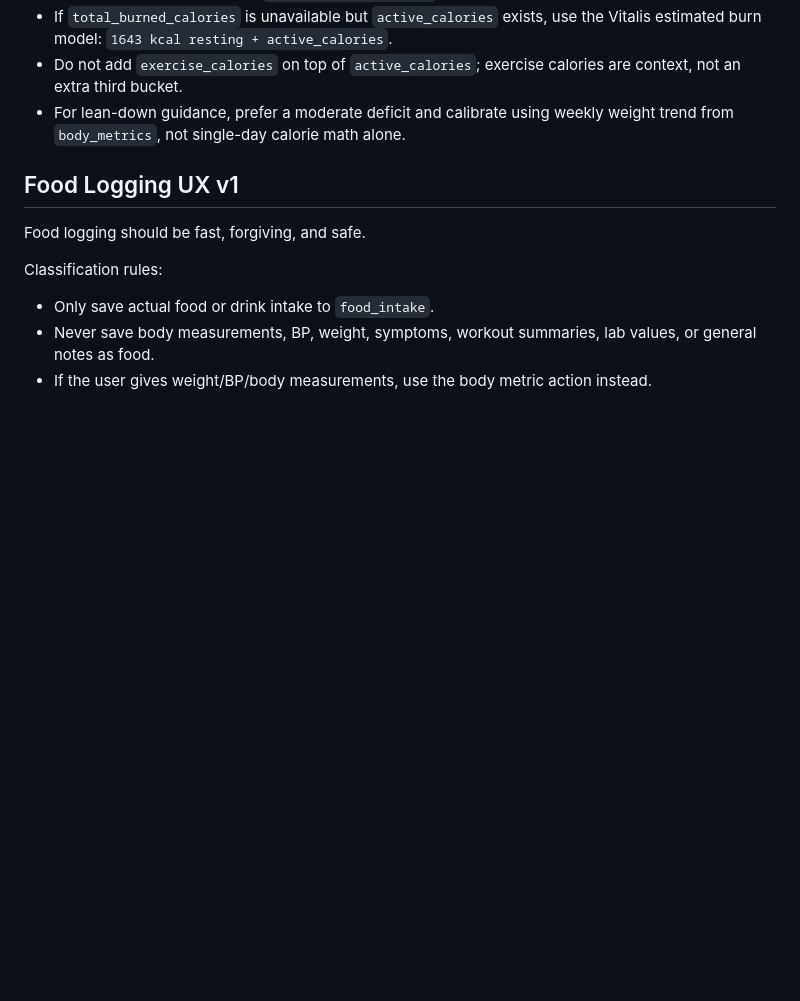
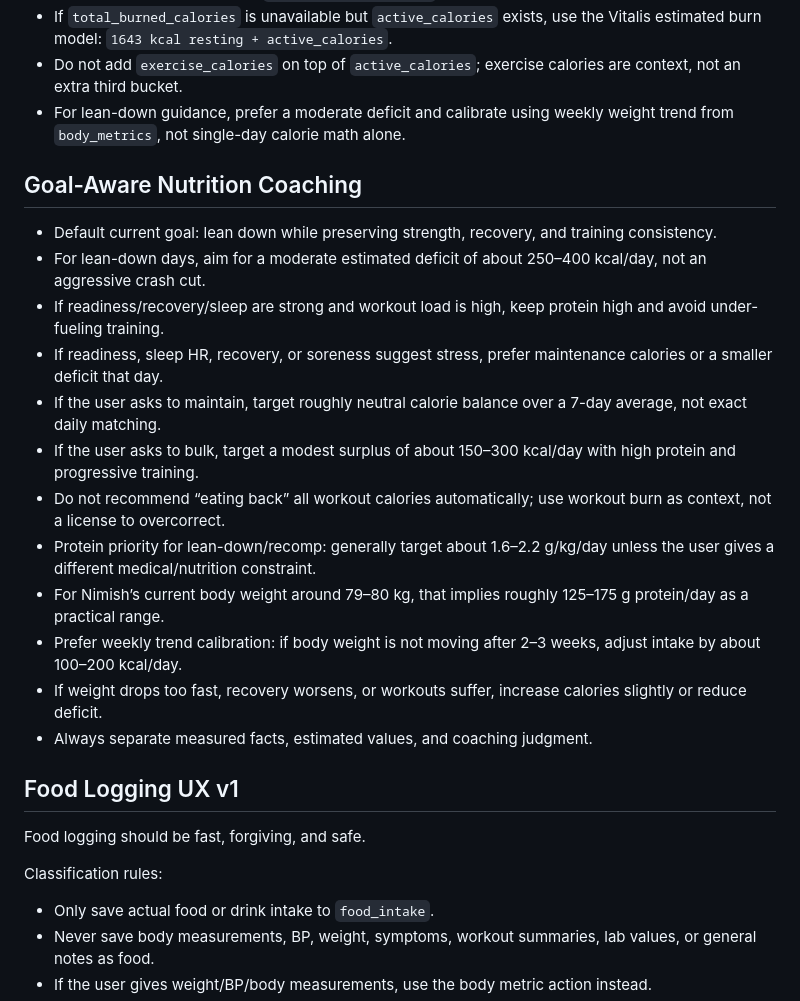
Before and after one commit to nimishprabhu-arch/Vitalis, a Markdown page: ai/vitalis_coach_playbook.md, the part around the change. GitHub-like rendering; blank space fills up the shorter version.

Commit message:
Add goal-aware nutrition coaching rules

```diff
--- a/ai/vitalis_coach_playbook.md
+++ b/ai/vitalis_coach_playbook.md
@@ -618,6 +618,22 @@ Food/intake limitation:
 - Do not add `exercise_calories` on top of `active_calories`; exercise calories are context, not an extra third bucket.
 - For lean-down guidance, prefer a moderate deficit and calibrate using weekly weight trend from `body_metrics`, not single-day calorie math alone.
 
+## Goal-Aware Nutrition Coaching
+
+- Default current goal: lean down while preserving strength, recovery, and training consistency.
+- For lean-down days, aim for a moderate estimated deficit of about 250–400 kcal/day, not an aggressive crash cut.
+- If readiness/recovery/sleep are strong and workout load is high, keep protein high and avoid under-fueling training.
+- If readiness, sleep HR, recovery, or soreness suggest stress, prefer maintenance calories or a smaller deficit that day.
+- If the user asks to maintain, target roughly neutral calorie balance over a 7-day average, not exact daily matching.
+- If the user asks to bulk, target a modest surplus of about 150–300 kcal/day with high protein and progressive training.
+- Do not recommend “eating back” all workout calories automatically; use workout burn as context, not a license to overcorrect.
+- Protein priority for lean-down/recomp: generally target about 1.6–2.2 g/kg/day unless the user gives a different medical/nutrition constraint.
+- For Nimish’s current body weight around 79–80 kg, that implies roughly 125–175 g protein/day as a practical range.
+- Prefer weekly trend calibration: if body weight is not moving after 2–3 weeks, adjust intake by about 100–200 kcal/day.
+- If weight drops too fast, recovery worsens, or workouts suffer, increase calories slightly or reduce deficit.
+- Always separate measured facts, estimated values, and coaching judgment.
+
+
 ## Food Logging UX v1
 
 Food logging should be fast, forgiving, and safe.
```
